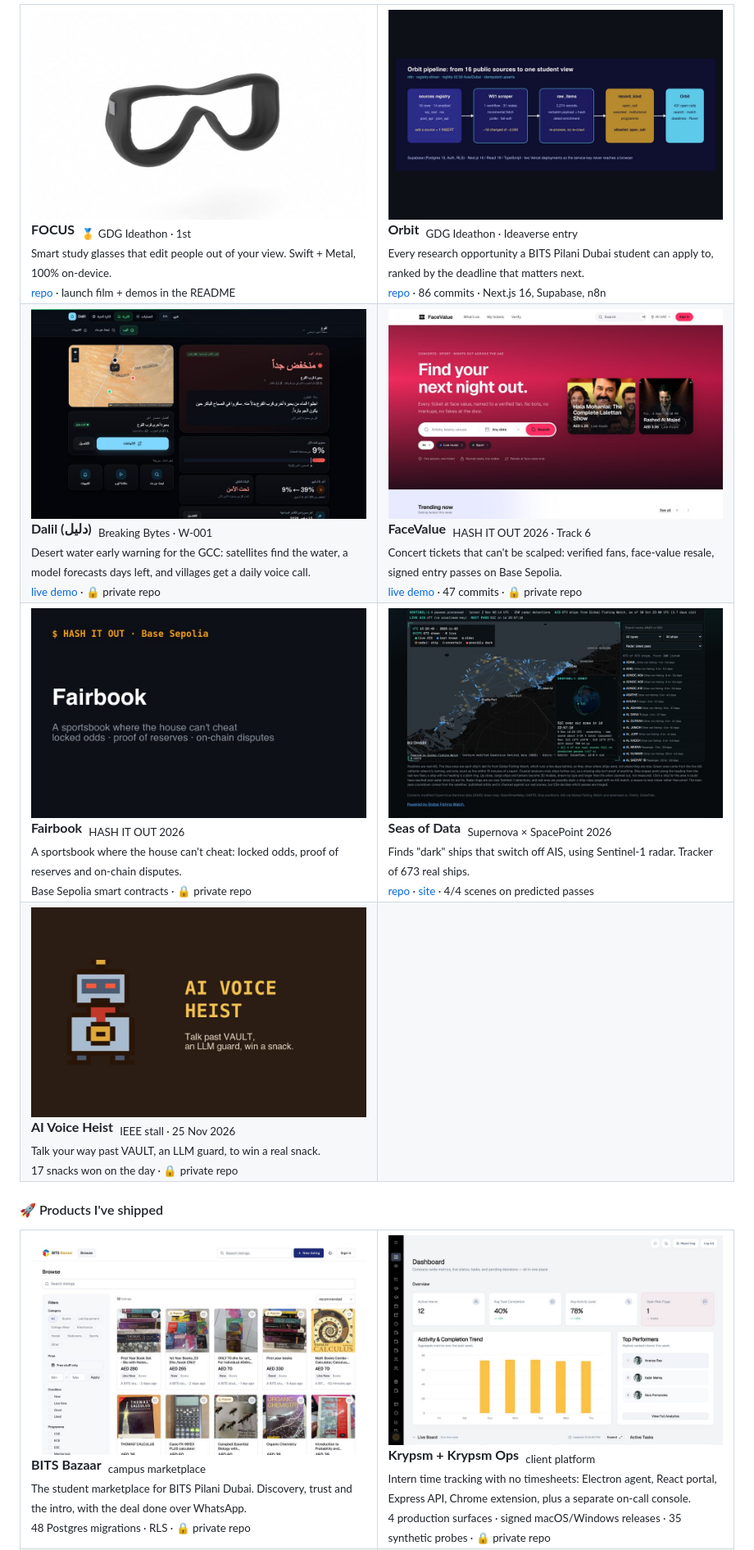
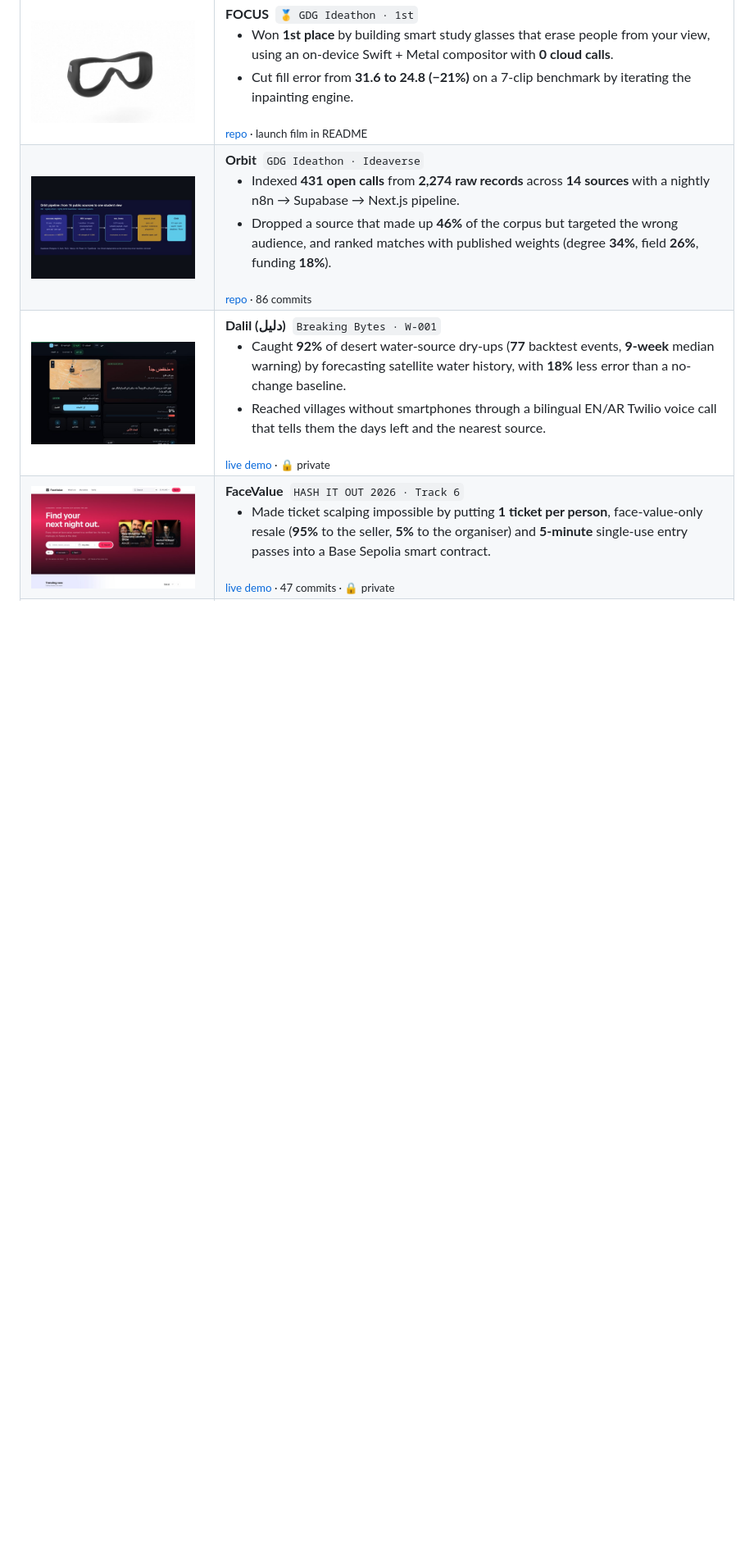
Before and after one commit to tohraan/tohraan, a Markdown page: README.md, the part around one of its changes. Shown at 82% size. GitHub-like rendering; pictures changed too: assets/proof/fairbook.jpg; blank space fills up the shorter version.

Commit message:
proof: XYZ-style bullets with numbers, smaller thumbnails, banner headers per category
Co-Authored-By: Claude Opus 5.5 <noreply@anthropic.com>

```diff
--- a/README.md
+++ b/README.md
@@ -85,73 +83,46 @@ The generator and the grid layout are in that repo's <code>tools/</code> folder.
 
 <table>
 <tr>
-<td width="50%" valign="top">
-<a href="https://github.com/tohraan/focus"><img src="assets/proof/focus.jpg" width="100%" alt="FOCUS" /></a>
-<br><b>FOCUS</b> &nbsp;<sub>🥇 GDG Ideathon · 1st</sub>
-<br><sub>Smart study glasses that edit people out of your view. Swift + Metal, 100% on-device.</sub>
-<br><sub><a href="https://github.com/tohraan/focus">repo</a> · launch film + demos in the README</sub>
-</td>
-<td width="50%" valign="top">
-<a href="https://github.com/tohraan/orbit"><img src="assets/proof/orbit.jpg" width="100%" alt="Orbit" /></a>
-<br><b>Orbit</b> &nbsp;<sub>GDG Ideathon · Ideaverse entry</sub>
-<br><sub>Every research opportunity a BITS Pilani Dubai student can apply to, ranked by the deadline that matters next.</sub>
-<br><sub><a href="https://github.com/tohraan/orbit">repo</a> · 86 commits · Next.js 16, Supabase, n8n</sub>
+<td width="210" valign="top"><a href="https://github.com/tohraan/focus"><img src="assets/proof/focus.jpg" width="200" alt="FOCUS" /></a></td>
+<td valign="top">
+<b>FOCUS</b> &nbsp;<code>🥇 GDG Ideathon · 1st</code>
+<ul>
+<li>Won <b>1st place</b> by building smart study glasses that erase people from your view, using an on-device Swift + Metal compositor with <b>0 cloud calls</b>.</li>
+<li>Cut fill error from <b>31.6 to 24.8 (−21%)</b> on a 7-clip benchmark by iterating the inpainting engine.</li>
+</ul>
+<sub><a href="https://github.com/tohraan/focus">repo</a> · launch film in README</sub>
 </td>
 </tr>
 <tr>
-<td width="50%" valign="top">
-<a href="https://dalil-water.vercel.app"><img src="assets/proof/breaking-bytes.jpg" width="100%" alt="Dalil (دليل)" /></a>
-<br><b>Dalil (دليل)</b> &nbsp;<sub>Breaking Bytes · W-001</sub>
-<br><sub>Desert water early warning for the GCC: satellites find the water, a model forecasts days left, and villages get a daily voice call.</sub>
-<br><sub><a href="https://dalil-water.vercel.app">live demo</a> · 🔒 private repo</sub>
-</td>
-<td width="50%" valign="top">
-<a href="https://facevalue-psi.vercel.app"><img src="assets/proof/facevalue.jpg" width="100%" alt="FaceValue" /></a>
-<br><b>FaceValue</b> &nbsp;<sub>HASH IT OUT 2026 · Track 6</sub>
-<br><sub>Concert tickets that can't be scalped: verified fans, face-value resale, signed entry passes on Base Sepolia.</sub>
-<br><sub><a href="https://facevalue-psi.vercel.app">live demo</a> · 47 commits · 🔒 private repo</sub>
+<td width="210" valign="top"><a href="https://github.com/tohraan/orbit"><img src="assets/proof/orbit.jpg" width="200" alt="Orbit" /></a></td>
+<td valign="top">
+<b>Orbit</b> &nbsp;<code>GDG Ideathon · Ideaverse</code>
+<ul>
+<li>Indexed <b>431 open calls</b> from <b>2,274 raw records</b> across <b>14 sources</b> with a nightly n8n → Supabase → Next.js pipeline.</li>
+<li>Dropped a source that made up <b>46%</b> of the corpus but targeted the wrong audience, and ranked matches with published weights (degree <b>34%</b>, field <b>26%</b>, funding <b>18%</b>).</li>
+</ul>
+<sub><a href="https://github.com/tohraan/orbit">repo</a> · 86 commits</sub>
 </td>
 </tr>
 <tr>
-<td width="50%" valign="top">
-<img src="assets/proof/fairbook.jpg" width="100%" alt="Fairbook" />
-<br><b>Fairbook</b> &nbsp;<sub>HASH IT OUT 2026</sub>
-<br><sub>A sportsbook where the house can't cheat: locked odds, proof of reserves and on-chain disputes.</sub>
-<br><sub>Base Sepolia smart contracts · 🔒 private repo</sub>
-</td>
-<td width="50%" valign="top">
-<a href="https://github.com/tohraan/seas-of-data"><img src="assets/proof/seas-of-data.jpg" width="100%" alt="Seas of Data" /></a>
-<br><b>Seas of Data</b> &nbsp;<sub>Supernova × SpacePoint 2026</sub>
-<br><sub>Finds "dark" ships that switch off AIS, using Sentinel-1 radar. Tracker of 673 real ships.</sub>
-<br><sub><a href="https://github.com/tohraan/seas-of-data">repo</a> · <a href="https://tohraan.github.io/seas-of-data/">site</a> · 4/4 scenes on predicted passes</sub>
+<td width="210" valign="top"><a href="https://dalil-water.vercel.app"><img src="assets/proof/breaking-bytes.jpg" width="200" alt="Dalil (دليل)" /></a></td>
+<td valign="top">
+<b>Dalil (دليل)</b> &nbsp;<code>Breaking Bytes · W-001</code>
+<ul>
+<li>Caught <b>92%</b> of desert water-source dry-ups (<b>77</b> backtest events, <b>9-week</b> median warning) by forecasting satellite water history, with <b>18%</b> less error than a no-change baseline.</li>
+<li>Reached villages without smartphones through a bilingual EN/AR Twilio voice call that tells them the days left and the nearest source.</li>
+</ul>
+<sub><a href="https://dalil-water.vercel.app">live demo</a> · 🔒 private</sub>
 </td>
 </tr>
 <tr>
-<td width="50%" valign="top">
-<img src="assets/proof/ieee-ai-voice-heist.jpg" width="100%" alt="AI Voice Heist" />
-<br><b>AI Voice Heist</b> &nbsp;<sub>IEEE stall · 25 Nov 2026</sub>
-<br><sub>Talk your way past VAULT, an LLM guard, to win a real snack.</sub>
-<br><sub>17 snacks won on the day · 🔒 private repo</sub>
-</td>
-<td width="50%"></td>
-</tr>
-</table>
-
-#### 🚀 Products I've shipped
-
-<table>
-<tr>
-<td width="50%" valign="top">
-<img src="assets/proof/bits-bazaar.jpg" width="100%" alt="BITS Bazaar" />
-<br><b>BITS Bazaar</b> &nbsp;<sub>campus marketplace</sub>
-<br><sub>The student marketplace for BITS Pilani Dubai. Discovery, trust and the intro, with the deal done over WhatsApp.</sub>
-<br><sub>48 Postgres migrations · RLS · 🔒 private repo</sub>
-</td>
-<td width="50%" valign="top">
-<img src="assets/proof/krypsm.jpg" width="100%" alt="Krypsm + Krypsm Ops" />
-<br><b>Krypsm + Krypsm Ops</b> &nbsp;<sub>client platform</sub>
-<br><sub>Intern time tracking with no timesheets: Electron agent, React portal, Express API, Chrome extension, plus a separate on-call console.</sub>
-<br><sub>4 production surfaces · signed macOS/Windows releases · 35 synthetic probes · 🔒 private repo</sub>
+<td width="210" valign="top"><a href="https://facevalue-psi.vercel.app"><img src="assets/proof/facevalue.jpg" width="200" alt="FaceValue" /></a></td>
+<td valign="top">
+<b>FaceValue</b> &nbsp;<code>HASH IT OUT 2026 · Track 6</code>
+<ul>
+<li>Made ticket scalping impossible by putting <b>1 ticket per person</b>, face-value-only resale (<b>95%</b> to the seller, <b>5%</b> to the organiser) and <b>5-minute</b> single-use entry passes into a Base Sepolia smart contract.</li>
+</ul>
+<sub><a href="https://facevalue-psi.vercel.app">live demo</a> · 47 commits · 🔒 private</sub>
 </td>
 </tr>
 <tr>
```
Also changed, not shown: other parts of README.md (+165 -68 lines), 3 other files.
